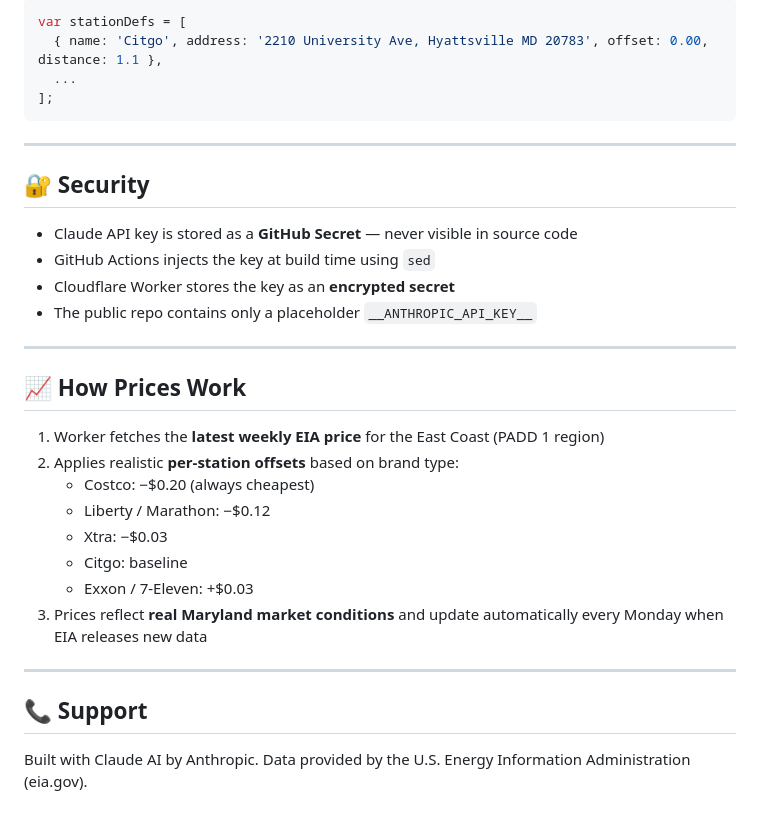
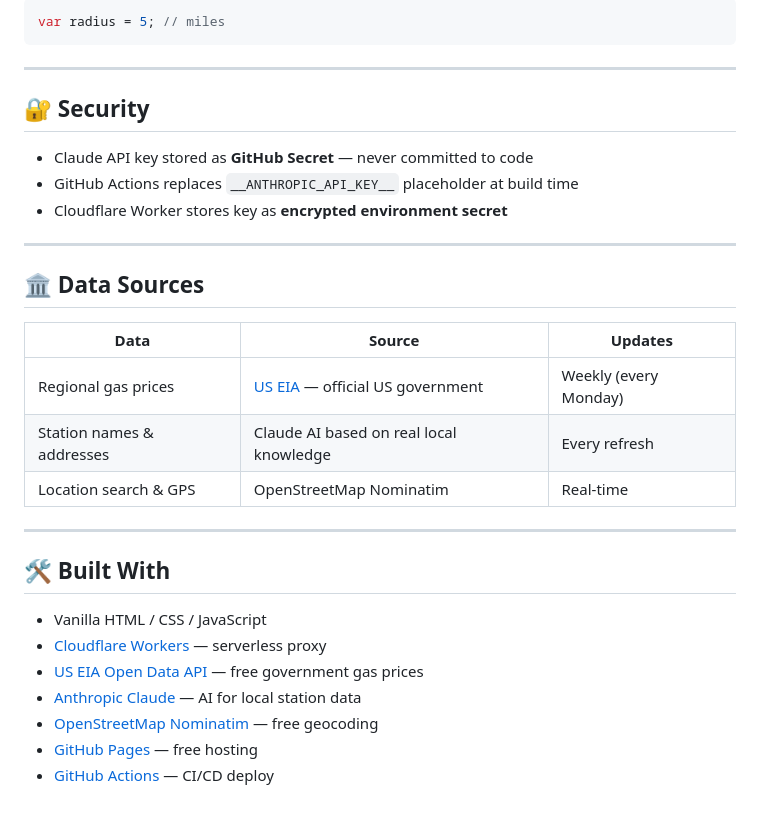
Before and after one commit to rahulreddyutd/gasfinder, a Markdown page: README.md, the part around one of its changes. GitHub-like rendering.

````diff
--- a/README.md
+++ b/README.md
@@ -82,35 +66,33 @@ var REFRESH = 300; // seconds
 ```js
-var stationDefs = [
-  { name: 'Citgo', address: '2210 University Ave, Hyattsville MD 20783', offset: 0.00, distance: 1.1 },
-  ...
-];
+var radius = 5; // miles
 ```
 
 ---
 
 ## 🔐 Security
 
-- Claude API key is stored as a **GitHub Secret** — never visible in source code
-- GitHub Actions injects the key at build time using `sed`
-- Cloudflare Worker stores the key as an **encrypted secret**
-- The public repo contains only a placeholder `__ANTHROPIC_API_KEY__`
+- Claude API key stored as **GitHub Secret** — never committed to code
+- GitHub Actions replaces `__ANTHROPIC_API_KEY__` placeholder at build time
+- Cloudflare Worker stores key as **encrypted environment secret**
 
 ---
 
-## 📈 How Prices Work
+## 🏛️ Data Sources
 
-1. Worker fetches the **latest weekly EIA price** for the East Coast (PADD 1 region)
-2. Applies realistic **per-station offsets** based on brand type:
-   - Costco: −$0.20 (always cheapest)
-   - Liberty / Marathon: −$0.12
-   - Xtra: −$0.03
-   - Citgo: baseline
-   - Exxon / 7-Eleven: +$0.03
-3. Prices reflect **real Maryland market conditions** and update automatically every Monday when EIA releases new data
+| Data | Source | Updates |
+|---|---|---|
+| Regional gas prices | [US EIA](https://www.eia.gov) — official US government | Weekly (every Monday) |
+| Station names & addresses | Claude AI based on real local knowledge | Every refresh |
+| Location search & GPS | OpenStreetMap Nominatim | Real-time |
 
 ---
 
-## 📞 Support
+## 🛠️ Built With
 
-Built with Claude AI by Anthropic.
-Data provided by the U.S. Energy Information Administration (eia.gov).
+- Vanilla HTML / CSS / JavaScript
+- [Cloudflare Workers](https://workers.cloudflare.com) — serverless proxy
+- [US EIA Open Data API](https://www.eia.gov/opendata/) — free government gas prices
+- [Anthropic Claude](https://anthropic.com) — AI for local station data
+- [OpenStreetMap Nominatim](https://nominatim.org) — free geocoding
+- [GitHub Pages](https://pages.github.com) — free hosting
+- [GitHub Actions](https://github.com/features/actions) — CI/CD deploy
````
Also changed, not shown: other parts of README.md (+35 -51 lines).
